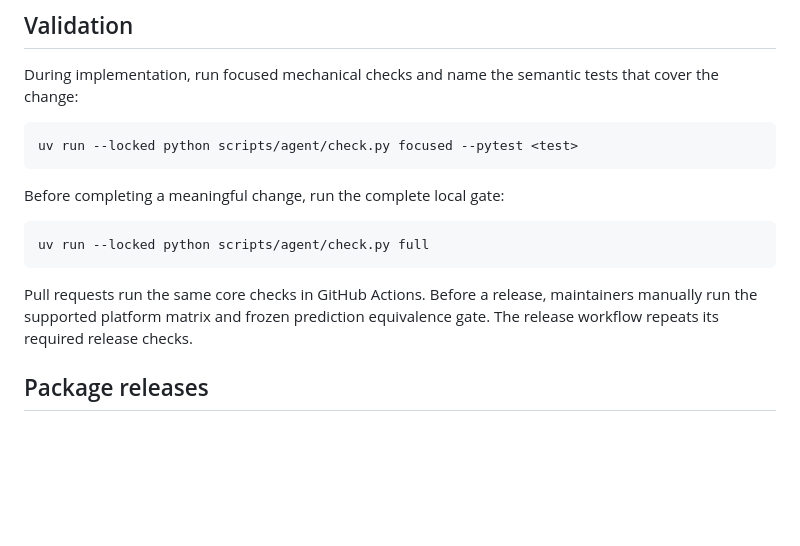
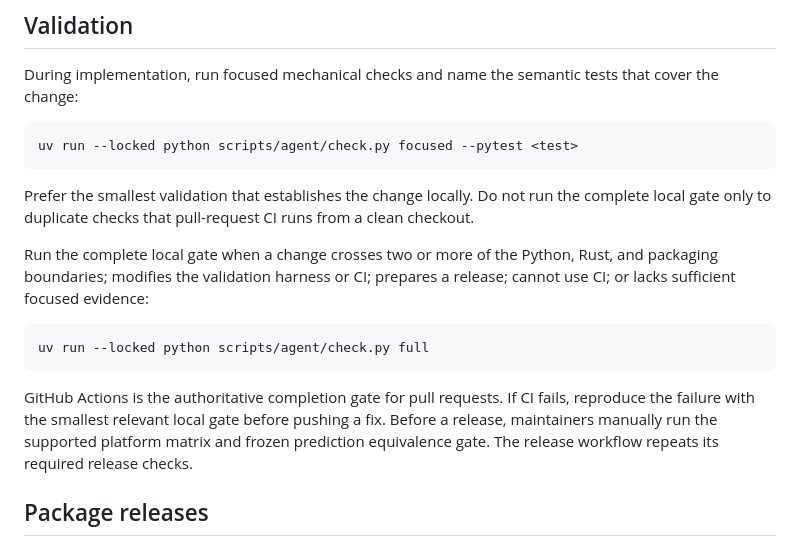
Before and after one commit to premove-ai/premove-itn, a Markdown page: CONTRIBUTING.md, the part around the change. Rendered like a GitHub page; blank space fills up the shorter version.

Commit message:
docs: make CI the authoritative PR gate

````diff
--- a/CONTRIBUTING.md
+++ b/CONTRIBUTING.md
@@ -98,15 +98,23 @@ tests that cover the change:
 uv run --locked python scripts/agent/check.py focused --pytest <test>
 ```
 
-Before completing a meaningful change, run the complete local gate:
+Prefer the smallest validation that establishes the change locally. Do not run
+the complete local gate only to duplicate checks that pull-request CI runs from
+a clean checkout.
+
+Run the complete local gate when a change crosses two or more of the Python,
+Rust, and packaging boundaries; modifies the validation harness or CI; prepares
+a release; cannot use CI; or lacks sufficient focused evidence:
 
 ```bash
 uv run --locked python scripts/agent/check.py full
 ```
 
-Pull requests run the same core checks in GitHub Actions. Before a release,
-maintainers manually run the supported platform matrix and frozen prediction
-equivalence gate. The release workflow repeats its required release checks.
+GitHub Actions is the authoritative completion gate for pull requests. If CI
+fails, reproduce the failure with the smallest relevant local gate before
+pushing a fix. Before a release, maintainers manually run the supported
+platform matrix and frozen prediction equivalence gate. The release workflow
+repeats its required release checks.
 
 ## Package releases
 
````
Also changed, not shown: AGENTS.md (+9 -1 lines).
